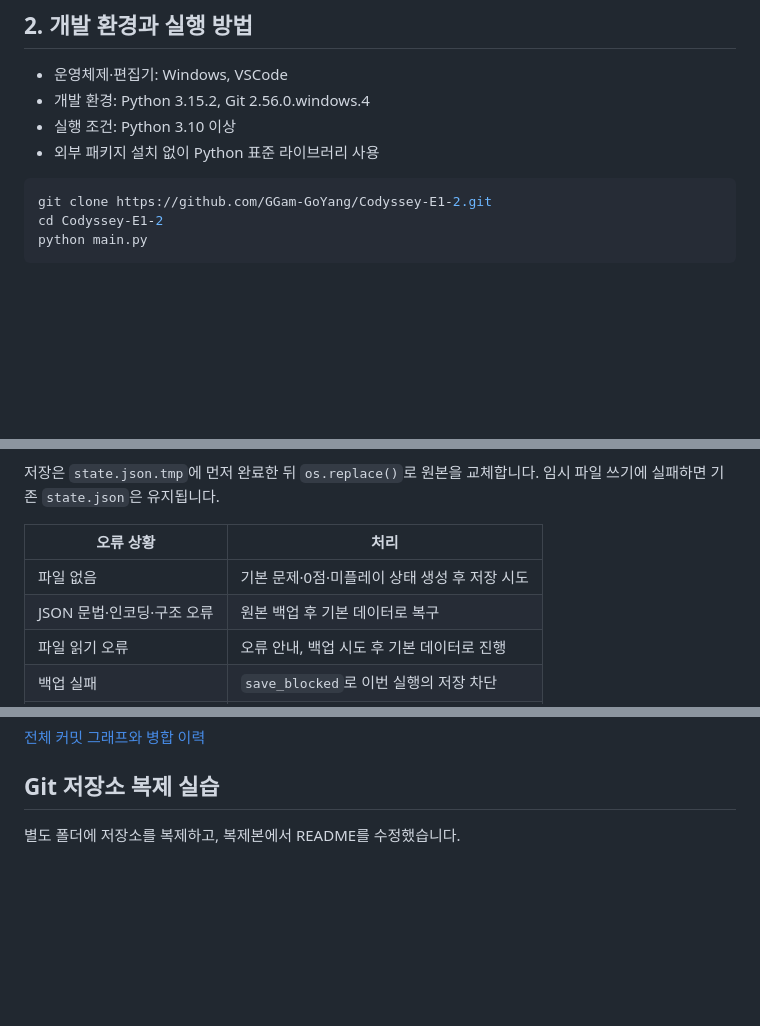
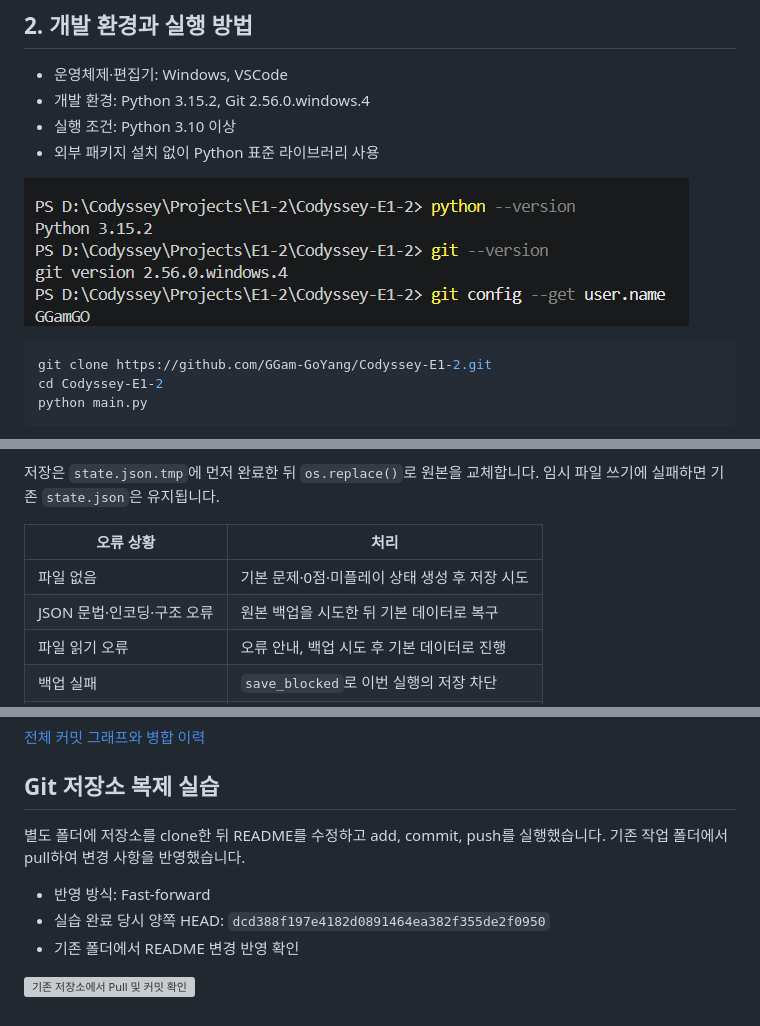
Before and after one commit to GGam-GoYang/Codyssey-E1-2, a Markdown page: README.md, 3 parts joined by grey strips. Drawn GitHub-style; pictures changed too: Evidence/dev_environment.png (added); blank space fills up the shorter version; grey boxes are pictures that could not be loaded.

Commit message:
Docs : 개발환경 및 Git 실습 증거 추가

````diff
--- a/README.md
+++ b/README.md
@@ -35,6 +35,8 @@ Linux·Docker·Git을 복습하는 Python 콘솔 퀴즈 게임입니다. 문제
 - 개발 환경: Python 3.15.2, Git 2.56.0.windows.4
 - 실행 조건: Python 3.10 이상
 - 외부 패키지 설치 없이 Python 표준 라이브러리 사용
+
+![개발 환경](Evidence/dev_environment.png)
 
 ```powershell
 git clone https://github.com/GGam-GoYang/Codyssey-E1-2.git
@@ -141,7 +143,7 @@ Codyssey-E1-2/
 | 오류 상황 | 처리 |
 |---|---|
 | 파일 없음 | 기본 문제·0점·미플레이 상태 생성 후 저장 시도 |
-| JSON 문법·인코딩·구조 오류 | 원본 백업 후 기본 데이터로 복구 |
+| JSON 문법·인코딩·구조 오류 | 원본 백업을 시도한 뒤 기본 데이터로 복구 |
 | 파일 읽기 오류 | 오류 안내, 백업 시도 후 기본 데이터로 진행 |
 | 백업 실패 | `save_blocked`로 이번 실행의 저장 차단 |
 | 저장·교체 실패 | 오류 안내, 종료 시 계속 종료할지 확인 |
@@ -206,4 +210,11 @@ git log --oneline --graph
 
 ## Git 저장소 복제 실습
 
-별도 폴더에 저장소를 복제하고, 복제본에서 README를 수정했습니다.
+별도 폴더에 저장소를 clone한 뒤 README를 수정하고 add, commit, push를 실행했습니다.
+기존 작업 폴더에서 pull하여 변경 사항을 반영했습니다.
+
+- 반영 방식: Fast-forward
+- 실습 완료 당시 양쪽 HEAD: `dcd388f197e4182d0891464ea382f355de2f0950`
+- 기존 폴더에서 README 변경 반영 확인
+
+![기존 저장소에서 Pull 및 커밋 확인](Evidence/Git/git_pull.png)
````
Also changed, not shown: other parts of README.md (+2 -0 lines), 3 other files.
